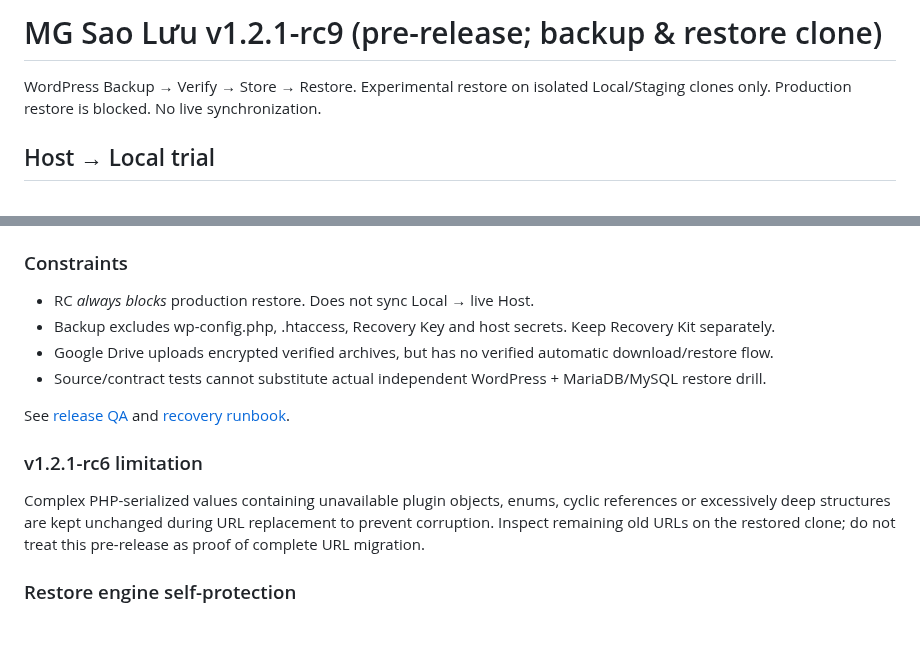
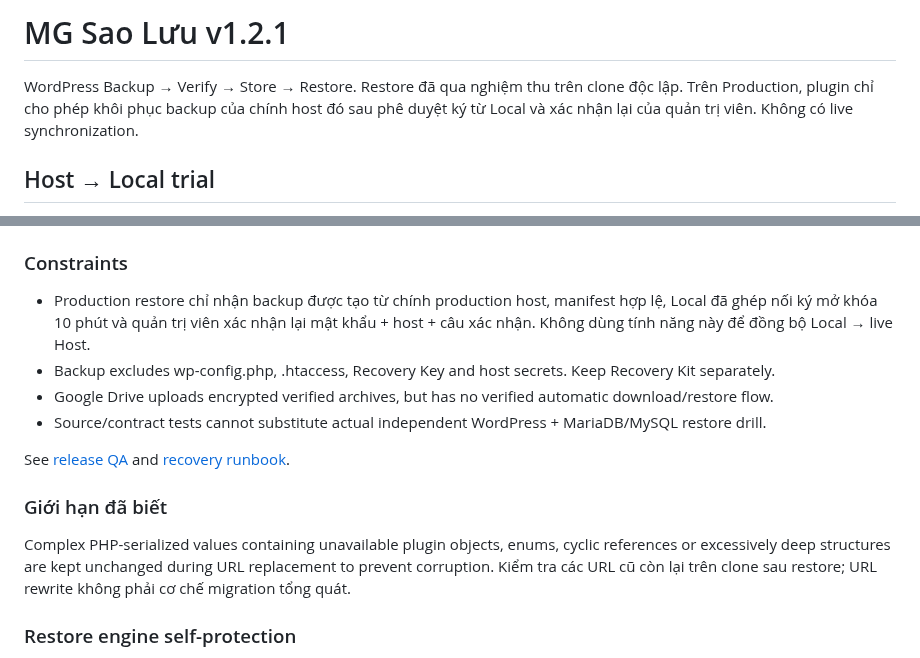
Before and after one commit to thiendzung/mg-saoluu, a Markdown page: README.md, 2 parts joined by grey strips. Drawn GitHub-style; blank space fills up the shorter version.

Commit message:
docs: update README for stable backup restore policy

```diff
--- a/README.md
+++ b/README.md
@@ -1,6 +1,6 @@
-# MG Sao Lưu v1.2.1-rc9 (pre-release; backup & restore clone)
+# MG Sao Lưu v1.2.1
 
-WordPress Backup → Verify → Store → Restore. Experimental restore on isolated Local/Staging clones only. Production restore is blocked. No live synchronization.
+WordPress Backup → Verify → Store → Restore. Restore đã qua nghiệm thu trên clone độc lập. Trên Production, plugin chỉ cho phép khôi phục backup của chính host đó sau phê duyệt ký từ Local và xác nhận lại của quản trị viên. Không có live synchronization.
 
 ## Host → Local trial
 1. Install on dedicated WordPress clone(s) with separate databases; verify WordPress 7.1+, PHP 8.3+, ZipArchive/OpenSSL, mysql/mysqldump, outside-webroot storage.
@@ -16,15 +16,15 @@ SQL daily and full weekly are event-driven via WP-Cron. The Overview now display
 Plugin debug runs by default on Local/Staging only, OFF on Production, files stored outside webroot, 0600, 2 MB log rotation. An explicit `define('MG_SAOLUU_DEBUG', true);` overrides this for authorized staging/incident checks; disable afterwards. WordPress `WP_DEBUG_LOG` is separate. Do not expose PHP errors to public visitors.
 
 ### Constraints
-- RC *always blocks* production restore. Does not sync Local → live Host.
+- Production restore chỉ nhận backup được tạo từ chính production host, manifest hợp lệ, Local đã ghép nối ký mở khóa 10 phút và quản trị viên xác nhận lại mật khẩu + host + câu xác nhận. Không dùng tính năng này để đồng bộ Local → live Host.
 - Backup excludes wp-config.php, .htaccess, Recovery Key and host secrets. Keep Recovery Kit separately.
 - Google Drive uploads encrypted verified archives, but has no verified automatic download/restore flow.
 - Source/contract tests cannot substitute actual independent WordPress + MariaDB/MySQL restore drill.
 
 See [release QA](docs/RELEASE_QA.md) and [recovery runbook](RECOVERY_RUNBOOK.md).
 
-### v1.2.1-rc6 limitation
-Complex PHP-serialized values containing unavailable plugin objects, enums, cyclic references or excessively deep structures are kept unchanged during URL replacement to prevent corruption. Inspect remaining old URLs on the restored clone; do not treat this pre-release as proof of complete URL migration.
+### Giới hạn đã biết
+Complex PHP-serialized values containing unavailable plugin objects, enums, cyclic references or excessively deep structures are kept unchanged during URL replacement to prevent corruption. Kiểm tra các URL cũ còn lại trên clone sau restore; URL rewrite không phải cơ chế migration tổng quát.
 
 
 ### Restore engine self-protection
```
